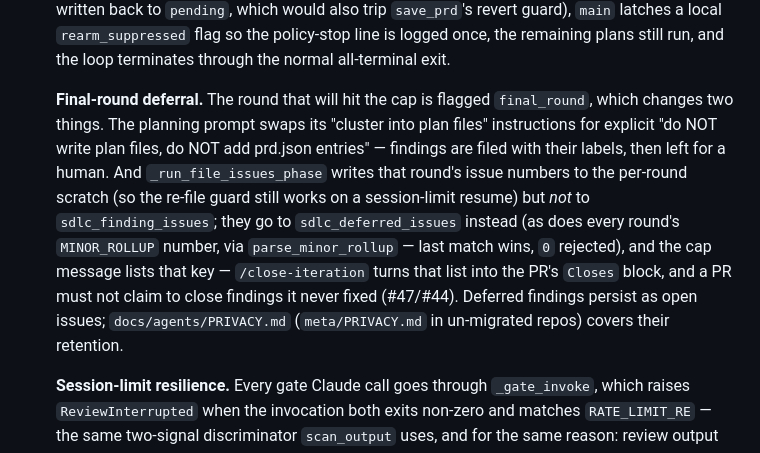
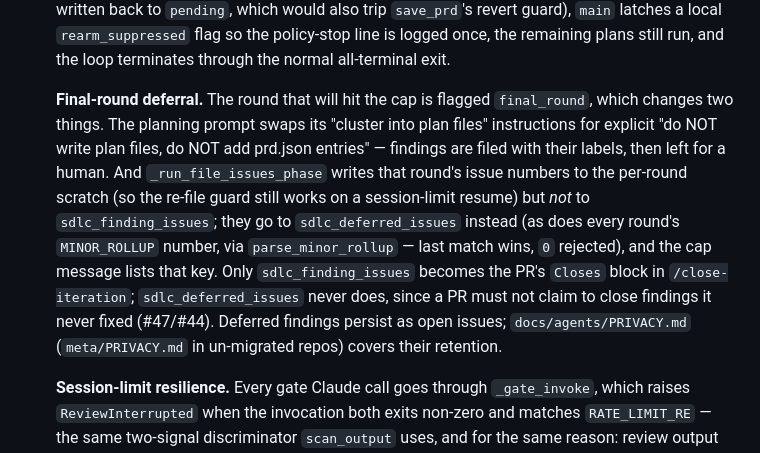
Before and after one commit to msmeeks/claude-tools, a Markdown page: docs/features/run-next-plan.md, the part around the change. Drawn GitHub-style.

```diff
--- a/docs/features/run-next-plan.md
+++ b/docs/features/run-next-plan.md
@@ -145,7 +145,7 @@ Once `select_next_plan` finds no eligible plans (or Claude emits the `<promise>C
 
   **Round cap.** Re-arming is bounded. Each completed round increments `sdlc_review_rounds` (under the same lock that latches `complete`; the empty-increment no-op reviewed nothing and does not count), and `_rearm_sdlc_review_gate` returns `False` without touching `prd.json` once the count reaches `MAX_REVIEW_ROUNDS` (2, overridable via the `RALPH_MAX_REVIEW_ROUNDS` env var). Review findings beget plans beget commits beget findings; unbounded, the chain stops by session limit rather than by convergence — one real iteration re-armed 8 times and walked 185 finding issues before dying. At the cap the gate stays latched `complete` (it is never written back to `pending`, which would also trip `save_prd`'s revert guard), `main` latches a local `rearm_suppressed` flag so the policy-stop line is logged once, the remaining plans still run, and the loop terminates through the normal all-terminal exit.
 
-  **Final-round deferral.** The round that will hit the cap is flagged `final_round`, which changes two things. The planning prompt swaps its "cluster into plan files" instructions for explicit "do NOT write plan files, do NOT add prd.json entries" — findings are filed with their labels, then left for a human. And `_run_file_issues_phase` writes that round's issue numbers to the per-round scratch (so the re-file guard still works on a session-limit resume) but *not* to `sdlc_finding_issues`; they go to `sdlc_deferred_issues` instead (as does every round's `MINOR_ROLLUP` number, via `parse_minor_rollup` — last match wins, `0` rejected), and the cap message lists that key — `/close-iteration` turns that list into the PR's `Closes` block, and a PR must not claim to close findings it never fixed (#47/#44). Deferred findings persist as open issues; `docs/agents/PRIVACY.md` (`meta/PRIVACY.md` in un-migrated repos) covers their retention.
+  **Final-round deferral.** The round that will hit the cap is flagged `final_round`, which changes two things. The planning prompt swaps its "cluster into plan files" instructions for explicit "do NOT write plan files, do NOT add prd.json entries" — findings are filed with their labels, then left for a human. And `_run_file_issues_phase` writes that round's issue numbers to the per-round scratch (so the re-file guard still works on a session-limit resume) but *not* to `sdlc_finding_issues`; they go to `sdlc_deferred_issues` instead (as does every round's `MINOR_ROLLUP` number, via `parse_minor_rollup` — last match wins, `0` rejected), and the cap message lists that key. Only `sdlc_finding_issues` becomes the PR's `Closes` block in `/close-iteration`; `sdlc_deferred_issues` never does, since a PR must not claim to close findings it never fixed (#47/#44). Deferred findings persist as open issues; `docs/agents/PRIVACY.md` (`meta/PRIVACY.md` in un-migrated repos) covers their retention.
 
   **Session-limit resilience.** Every gate Claude call goes through `_gate_invoke`, which raises `ReviewInterrupted` when the invocation both exits non-zero and matches `RATE_LIMIT_RE` — the same two-signal discriminator `scan_output` uses, and for the same reason: review output routinely *discusses* rate limits, and an exit-0 reviewer that merely quoted limit text must not be mistaken for a real limit hit. A reviewer discussing limits therefore never triggers a spurious wait. Instead — exactly like the main plan loop — the gate parses the reset delay from the output (`_parse_retry_after_text` + 60s buffer), `time.sleep`s until it clears, and retries; the retry escalates the reviewer dispatch parallel→serial per the `attempt` counter (mirroring the per-plan model escalation). Each attempt commits any progress first (`sdlc_review_completed_agents`, `sdlc_finding_issues`), so nothing is lost. Only if the limit persists across all `MAX_REVIEW_ATTEMPTS` (5) attempts does the gate give up, returning `"incomplete"` (status left non-terminal); `_run_gate_and_continue` then exits 0 so a later re-run resumes from the persisted progress.
 
```
Also changed, not shown: scripts/CONTEXT.md (+3 -2 lines), skills/close-iteration/skill.md (+6 -3 lines).
